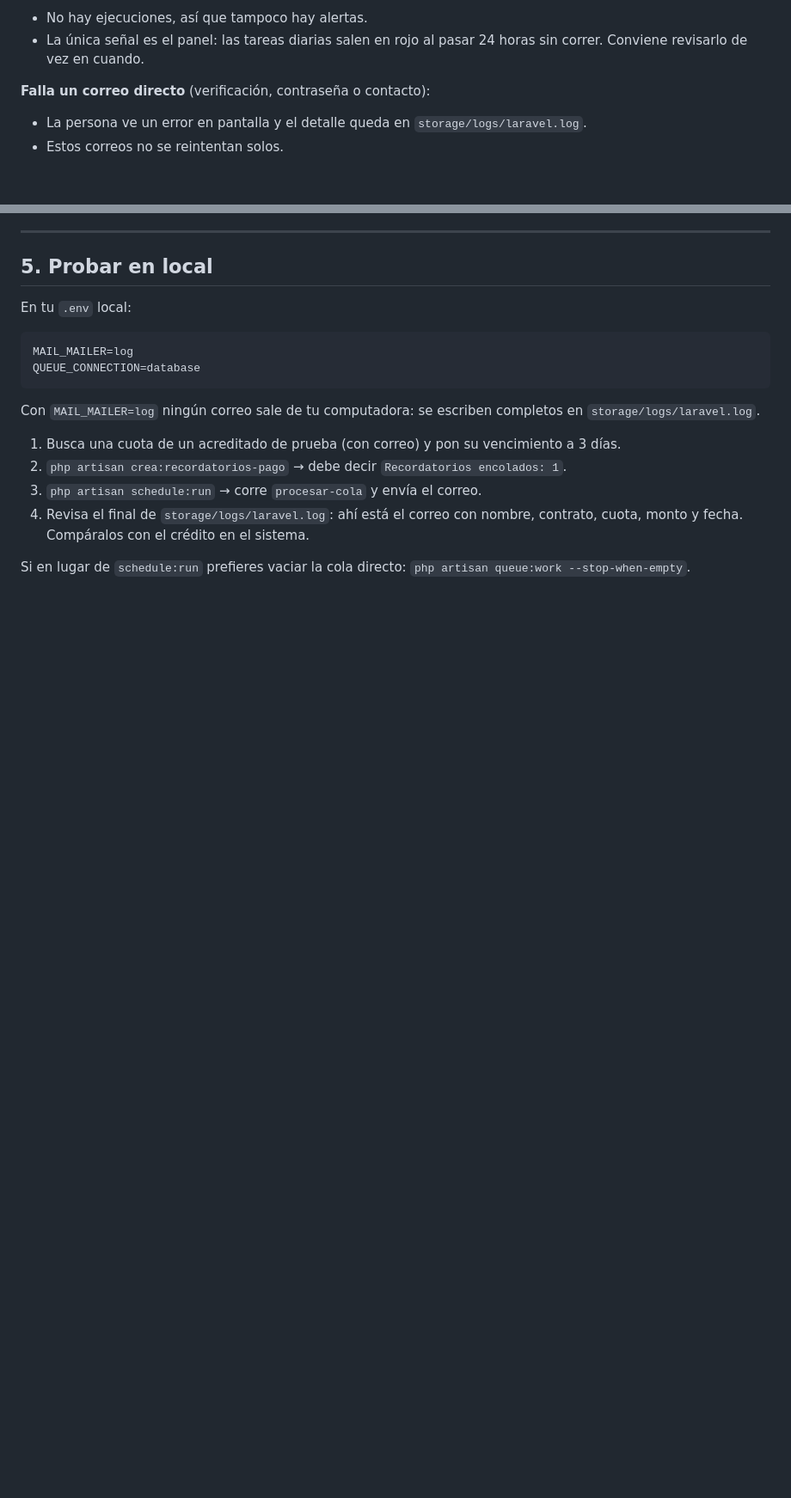
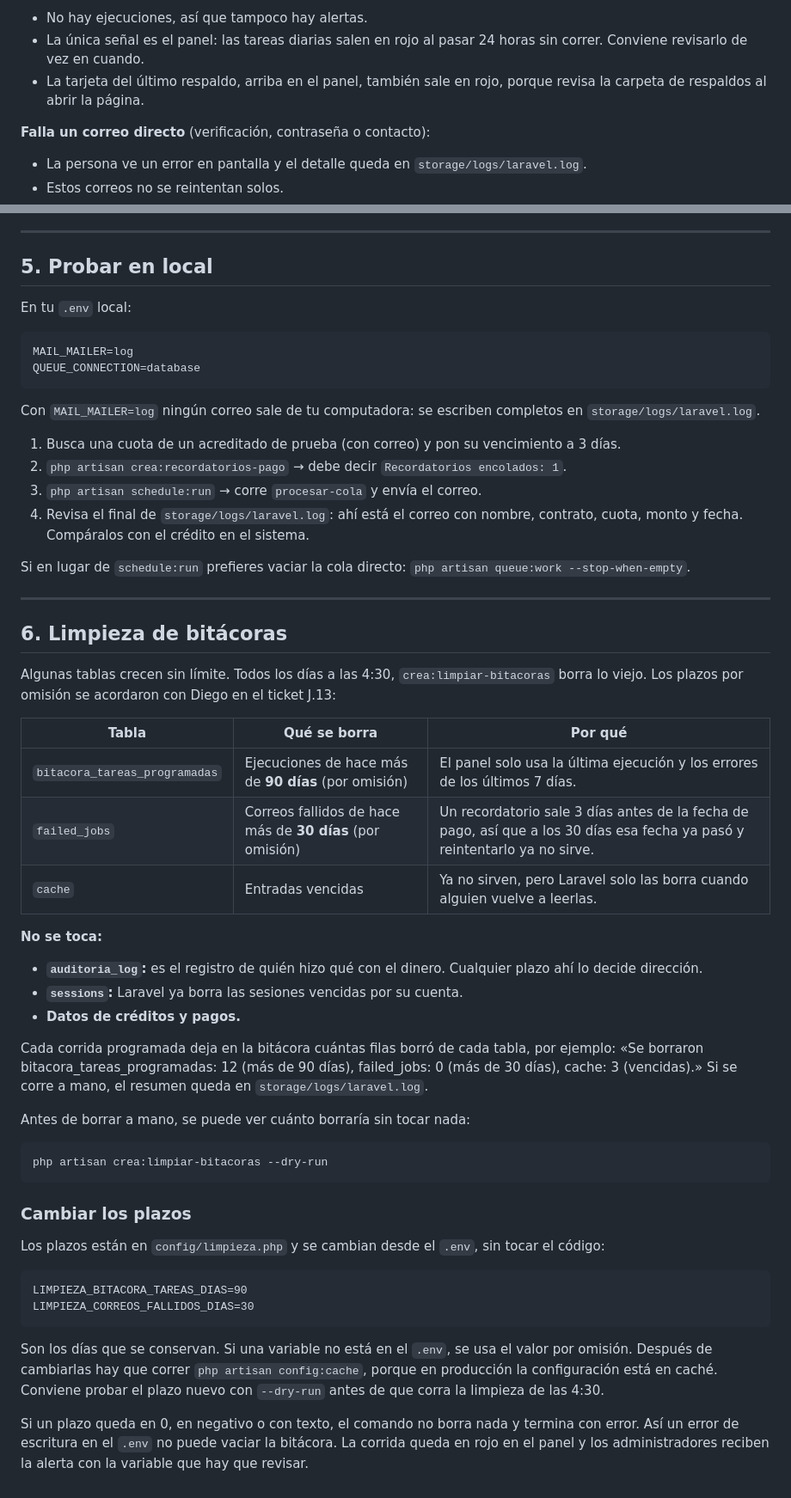
Before and after one commit to diegomtr8-art/iyem-crea, a Markdown page: docs/TAREAS_PROGRAMADAS.md, 2 parts joined by grey strips. Shown at 86% size. Drawn GitHub-style; blank space fills up the shorter version.

Commit message:
docs(admin): documentar la verificación del respaldo y la limpieza de bitácoras

````diff
--- a/docs/TAREAS_PROGRAMADAS.md
+++ b/docs/TAREAS_PROGRAMADAS.md
@@ -123,6 +125,7 @@ Para reenviar, usa la pantalla **Recordatorios de pago** (menú lateral → Sist
 
 - No hay ejecuciones, así que tampoco hay alertas.
 - La única señal es el panel: las tareas diarias salen en rojo al pasar 24 horas sin correr. Conviene revisarlo de vez en cuando.
+- La tarjeta del último respaldo, arriba en el panel, también sale en rojo, porque revisa la carpeta de respaldos al abrir la página.
 
 **Falla un correo directo** (verificación, contraseña o contacto):
 
@@ -148,3 +151,42 @@ Con `MAIL_MAILER=log` ningún correo sale de tu computadora: se escriben complet
 4. Revisa el final de `storage/logs/laravel.log`: ahí está el correo con nombre, contrato, cuota, monto y fecha. Compáralos con el crédito en el sistema.
 
 Si en lugar de `schedule:run` prefieres vaciar la cola directo: `php artisan queue:work --stop-when-empty`.
+
+---
+
+## 6. Limpieza de bitácoras
+
+Algunas tablas crecen sin límite. Todos los días a las 4:30, `crea:limpiar-bitacoras` borra lo viejo. Los plazos por omisión se acordaron con Diego en el ticket J.13:
+
+| Tabla | Qué se borra | Por qué |
+|---|---|---|
+| `bitacora_tareas_programadas` | Ejecuciones de hace más de **90 días** (por omisión) | El panel solo usa la última ejecución y los errores de los últimos 7 días. |
+| `failed_jobs` | Correos fallidos de hace más de **30 días** (por omisión) | Un recordatorio sale 3 días antes de la fecha de pago, así que a los 30 días esa fecha ya pasó y reintentarlo ya no sirve. |
+| `cache` | Entradas vencidas | Ya no sirven, pero Laravel solo las borra cuando alguien vuelve a leerlas. |
+
+**No se toca:**
+
+- **`auditoria_log`:** es el registro de quién hizo qué con el dinero. Cualquier plazo ahí lo decide dirección.
+- **`sessions`:** Laravel ya borra las sesiones vencidas por su cuenta.
+- **Datos de créditos y pagos.**
+
+Cada corrida programada deja en la bitácora cuántas filas borró de cada tabla, por ejemplo: «Se borraron bitacora_tareas_programadas: 12 (más de 90 días), failed_jobs: 0 (más de 30 días), cache: 3 (vencidas).» Si se corre a mano, el resumen queda en `storage/logs/laravel.log`.
+
+Antes de borrar a mano, se puede ver cuánto borraría sin tocar nada:
+
+```bash
+php artisan crea:limpiar-bitacoras --dry-run
+```
+
+### Cambiar los plazos
+
+Los plazos están en `config/limpieza.php` y se cambian desde el `.env`, sin tocar el código:
+
+```
+LIMPIEZA_BITACORA_TAREAS_DIAS=90
+LIMPIEZA_CORREOS_FALLIDOS_DIAS=30
+```
+
+Son los días que se conservan. Si una variable no está en el `.env`, se usa el valor por omisión. Después de cambiarlas hay que correr `php artisan config:cache`, porque en producción la configuración está en caché. Conviene probar el plazo nuevo con `--dry-run` antes de que corra la limpieza de las 4:30.
+
+Si un plazo queda en 0, en negativo o con texto, el comando no borra nada y termina con error. Así un error de escritura en el `.env` no puede vaciar la bitácora. La corrida queda en rojo en el panel y los administradores reciben la alerta con la variable que hay que revisar.
````
Also changed, not shown: other parts of docs/TAREAS_PROGRAMADAS.md (+3 -1 lines), docs/RECUPERACION_DESASTRE.md (+1 -0 lines), docs/RESPALDO.md (+20 -0 lines).
